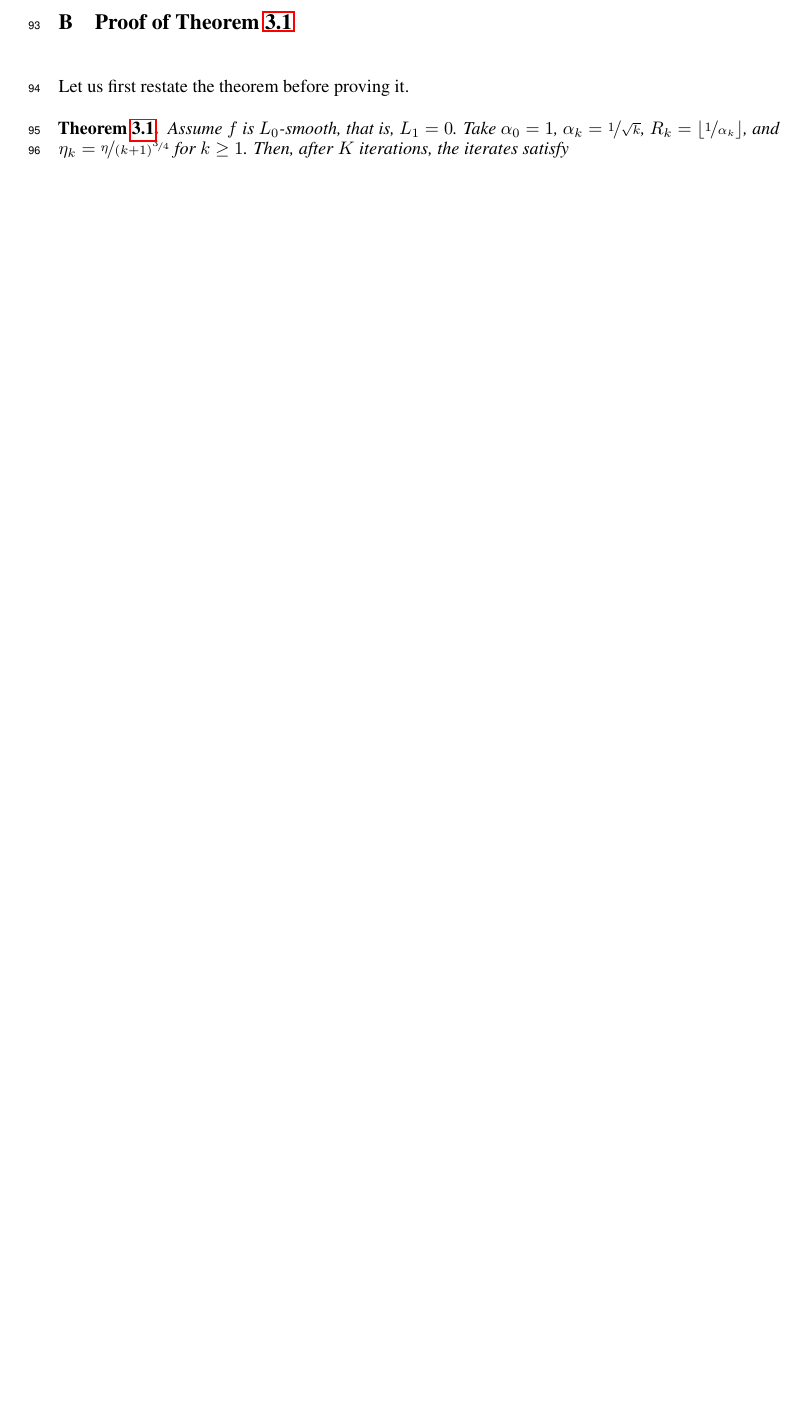
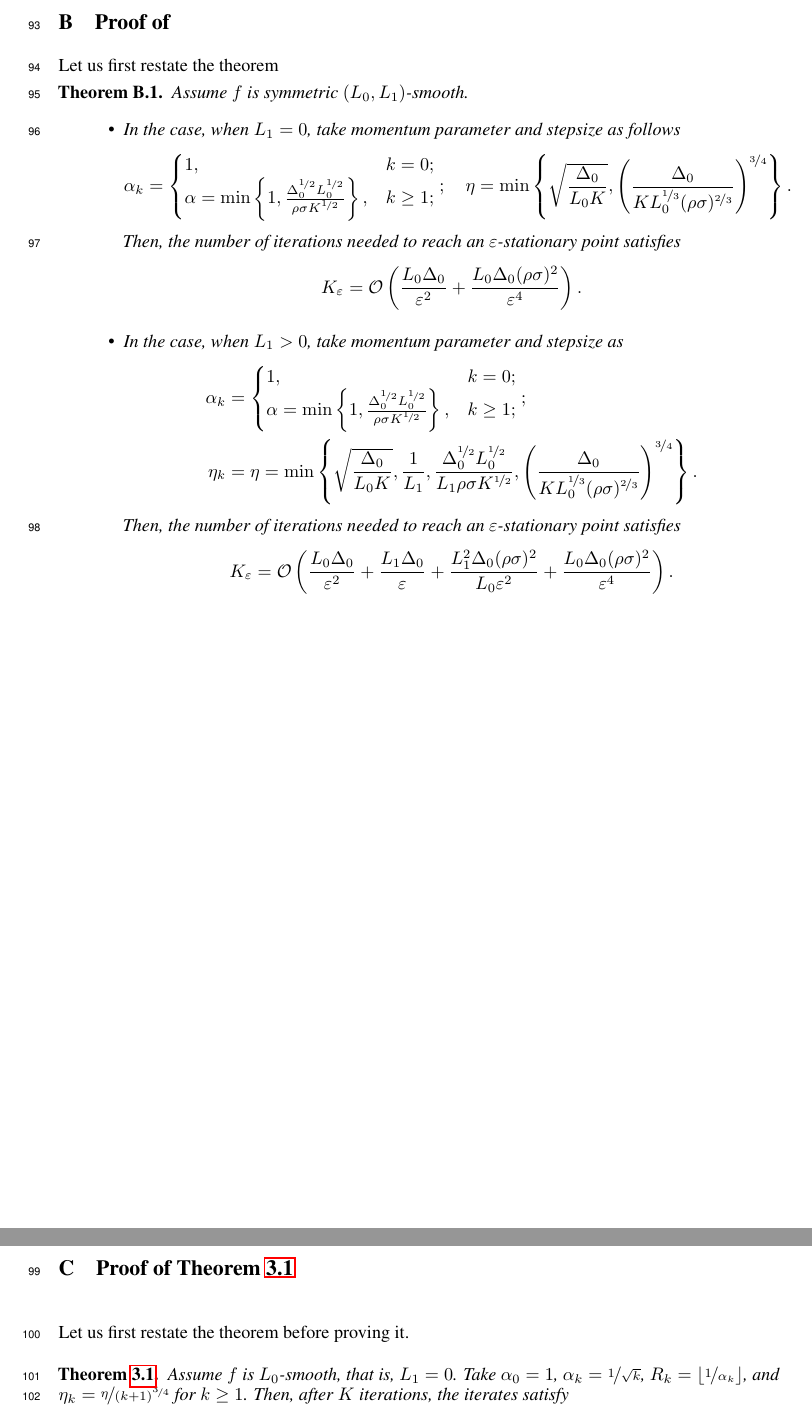
Before and after one commit to vectozavr/ringmaster-lmo, a LaTeX paper (latex_files/neurips26/draft.tex): part of page 8 of 26 before the commit and two parts of pages 8 and 9 of 27 after it, the two joined at a grey line, cut so that both start at the same text, the shorter picture padded with empty space. Compiled offline with pdfLaTeX.

Commit message:
new theorem

```diff
--- a/latex_files/neurips26/draft.tex
+++ b/latex_files/neurips26/draft.tex
@@ -471,6 +471,41 @@ Thus, we have
 %
 %
 \end{proof}
+%
+%
+\newpage
+\section{Proof of }
+Let us first restate the theorem
+\begin{theorem}
+    Assume $f$ is symmetric $(L_0, L_1)$-smooth.
+    \begin{itemize}
+        \item In the case, when $L_1= 0$, take momentum parameter and stepsize as follows
+        \begin{equation*}
+            \alpha_k = \begin{cases}
+                1,& k = 0;\\
+                \alpha = \min\left\{1, \frac{\Delta_0^{\nicefrac{1}{2}}L_0^{\nicefrac{1}{2}}}{\rho\sigma K^{\nicefrac{1}{2}}}\right\},& k \geq 1;
+            \end{cases};\quad \eta = \min\left\{\sqrt{\frac{\Delta_0}{L_0 K}}, \left(\frac{\Delta_0}{K L_0^{\nicefrac{1}{3}}(\rho\sigma)^{\nicefrac{2}{3}}}\right)^{\nicefrac{3}{4}}\right\}.
+        \end{equation*}
+        Then, the number of iterations needed to reach an $\varepsilon$-stationary point satisfies
+        \begin{equation*}
+            K_{\varepsilon} = \cO\left(\frac{L_0\Delta_0 }{\varepsilon^2} + \frac{L_0\Delta_0(\rho\sigma)^2}{\varepsilon^4}\right).
+        \end{equation*}
+        \item In the case, when $L_1 >0$, take momentum parameter and stepsize as \begin{eqnarray*}
+            \alpha_k &=& \begin{cases}
+                1,& k = 0;\\
+                \alpha = \min\left\{1, \frac{\Delta_0^{\nicefrac{1}{2}}L_0^{\nicefrac{1}{2}}}{\rho\sigma K^{\nicefrac{1}{2}}}\right\},& k \geq 1;
+            \end{cases};\\
+            \eta_k &=& \eta = \min\left\{\sqrt{\frac{\Delta_0}{L_0 K}}, \frac{1}{L_1}, \frac{\Delta_0^{\nicefrac{1}{2}}L_0^{\nicefrac{1}{2}}}{L_1\rho\sigma K^{\nicefrac{1}{2}}},  \left(\frac{\Delta_0}{K L_0^{\nicefrac{1}{3}}(\rho\sigma)^{\nicefrac{2}{3}}}\right)^{\nicefrac{3}{4}}\right\}.
+        \end{eqnarray*}
+        Then, the number of iterations needed to reach an $\varepsilon$-stationary point satisfies
+        \begin{equation*}
+            K_{\varepsilon} = \cO\left(\frac{L_0\Delta_0 }{\varepsilon^2}+ \frac{L_1\Delta_0 }{\varepsilon} + \frac{L_1^2\Delta_0(\rho\sigma)^2}{L_0\varepsilon^2} + \frac{L_0\Delta_0(\rho\sigma)^2}{\varepsilon^4}\right).
+        \end{equation*}
+    \end{itemize}
+
+
+
+\end{theorem}
 %
 %
 \newpage
```
